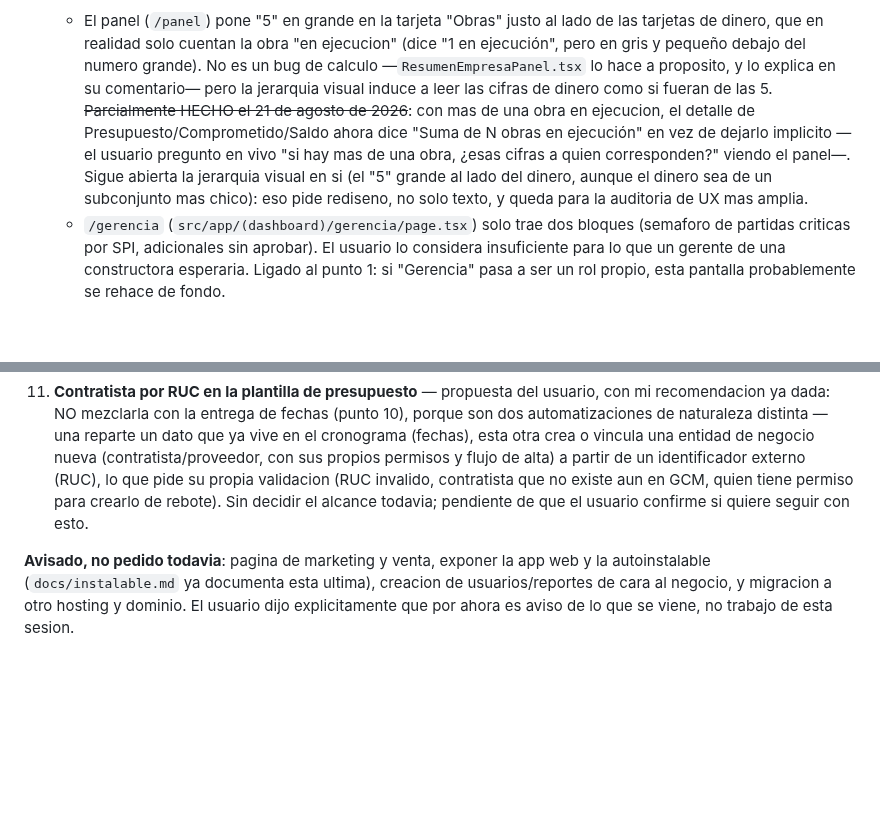
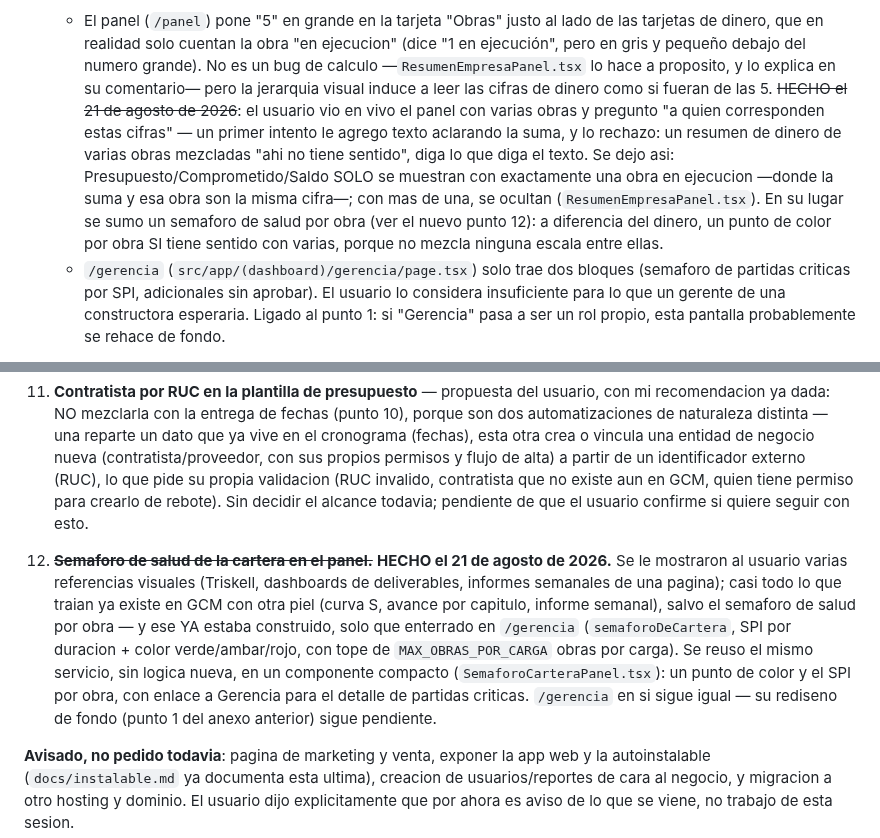
Before and after one commit to drcaceresruiz-glitch/gcm, a Markdown page: docs/PENDIENTES.md, 2 parts joined by grey strips. Drawn GitHub-style; blank space fills up the shorter version.

Commit message:
Actualizar PENDIENTES: panel de dinero rehecho y semaforo de cartera anadido
Corrige el punto 7 (el primer intento con texto se descarto, se documenta
la solucion final de ocultar las tarjetas) y suma el punto 12 con el
semaforo de salud por obra que ahora vive en /panel.

Co-Authored-By: Claude Sonnet 5 <noreply@anthropic.com>

```diff
--- a/docs/PENDIENTES.md
+++ b/docs/PENDIENTES.md
@@ -116,14 +116,17 @@ ningun documento. Queda una cola clara, en el orden acordado con el usuario:
      del numero grande). No es un bug de calculo —`ResumenEmpresaPanel.tsx`
      lo hace a proposito, y lo explica en su comentario— pero la jerarquia
      visual induce a leer las cifras de dinero como si fueran de las 5.
-     ~~Parcialmente HECHO el 21 de agosto de 2026~~: con mas de una obra en
-     ejecucion, el detalle de Presupuesto/Comprometido/Saldo ahora dice
-     "Suma de N obras en ejecución" en vez de dejarlo implicito —el usuario
-     pregunto en vivo "si hay mas de una obra, ¿esas cifras a quien
-     corresponden?" viendo el panel—. Sigue abierta la jerarquia visual en
-     si (el "5" grande al lado del dinero, aunque el dinero sea de un
-     subconjunto mas chico): eso pide rediseno, no solo texto, y queda para
-     la auditoria de UX mas amplia.
+     ~~HECHO el 21 de agosto de 2026~~: el usuario vio en vivo el panel con
+     varias obras y pregunto "a quien corresponden estas cifras" — un
+     primer intento le agrego texto aclarando la suma, y lo rechazo: un
+     resumen de dinero de varias obras mezcladas "ahi no tiene sentido",
+     diga lo que diga el texto. Se dejo asi: Presupuesto/Comprometido/Saldo
+     SOLO se muestran con exactamente una obra en ejecucion —donde la suma
+     y esa obra son la misma cifra—; con mas de una, se ocultan
+     (`ResumenEmpresaPanel.tsx`). En su lugar se sumo un semaforo de salud
+     por obra (ver el nuevo punto 12): a diferencia del dinero, un punto de
+     color por obra SI tiene sentido con varias, porque no mezcla ninguna
+     escala entre ellas.
    - `/gerencia` (`src/app/(dashboard)/gerencia/page.tsx`) solo trae dos
      bloques (semaforo de partidas criticas por SPI, adicionales sin
      aprobar). El usuario lo considera insuficiente para lo que un gerente
@@ -190,6 +193,20 @@ ningun documento. Queda una cola clara, en el orden acordado con el usuario:
     validacion (RUC invalido, contratista que no existe aun en GCM, quien
     tiene permiso para crearlo de rebote). Sin decidir el alcance todavia;
     pendiente de que el usuario confirme si quiere seguir con esto.
+
+12. ~~**Semaforo de salud de la cartera en el panel.**~~ **HECHO el 21 de
+    agosto de 2026.** Se le mostraron al usuario varias referencias visuales
+    (Triskell, dashboards de deliverables, informes semanales de una
+    pagina); casi todo lo que traian ya existe en GCM con otra piel (curva
+    S, avance por capitulo, informe semanal), salvo el semaforo de salud
+    por obra — y ese YA estaba construido, solo que enterrado en
+    `/gerencia` (`semaforoDeCartera`, SPI por duracion + color
+    verde/ambar/rojo, con tope de `MAX_OBRAS_POR_CARGA` obras por carga).
+    Se reuso el mismo servicio, sin logica nueva, en un componente
+    compacto (`SemaforoCarteraPanel.tsx`): un punto de color y el SPI por
+    obra, con enlace a Gerencia para el detalle de partidas criticas.
+    `/gerencia` en si sigue igual — su rediseno de fondo (punto 1 del
+    anexo anterior) sigue pendiente.
 
 **Avisado, no pedido todavia**: pagina de marketing y venta, exponer la app
 web y la autoinstalable (`docs/instalable.md` ya documenta esta ultima),
```
